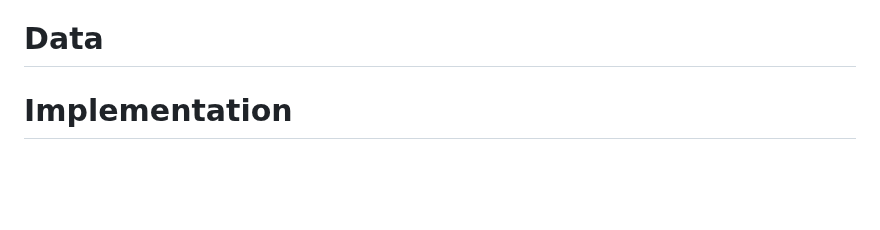
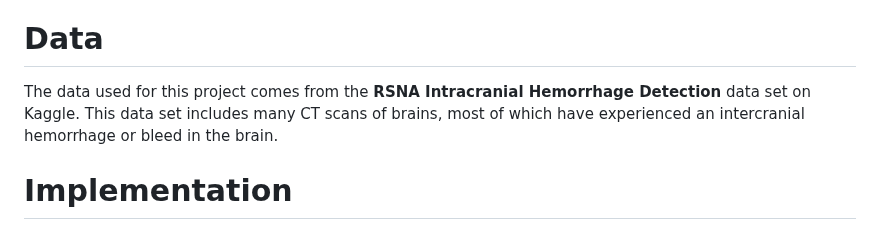
Before and after one commit to AREVD/AREVD, a Markdown page: README.md, the part around the change. Drawn GitHub-style; blank space fills up the shorter version.

```diff
--- a/README.md
+++ b/README.md
@@ -22,6 +22,8 @@ In order to make the AR system more clinically feasible, we created an automatic
 
 
 # Data
+
+The data used for this project comes from the **RSNA Intracranial Hemorrhage Detection** data set on Kaggle. This data set includes many CT scans of brains, most of which have experienced an intercranial hemorrhage or bleed in the brain.
 
 # Implementation
 
```
